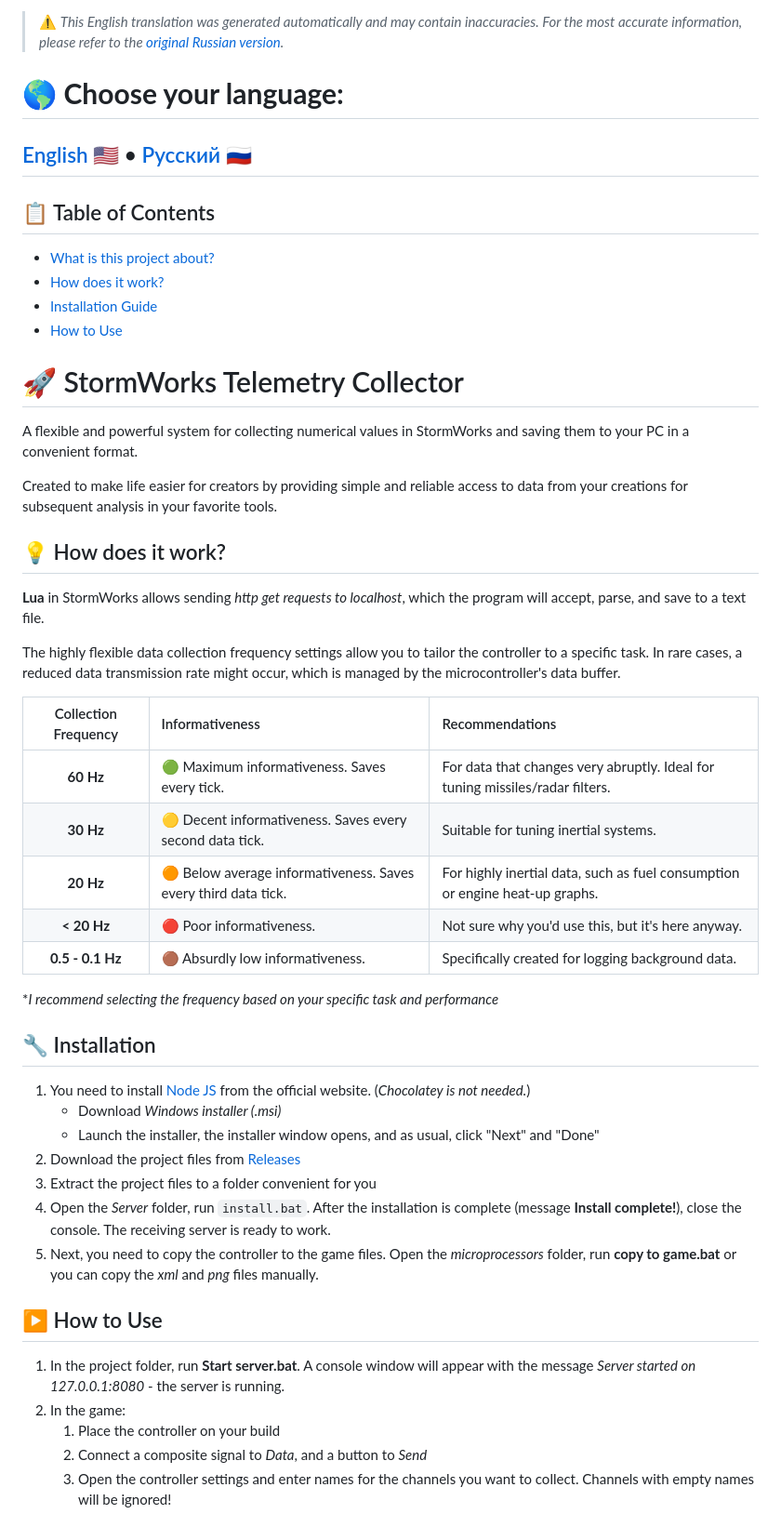
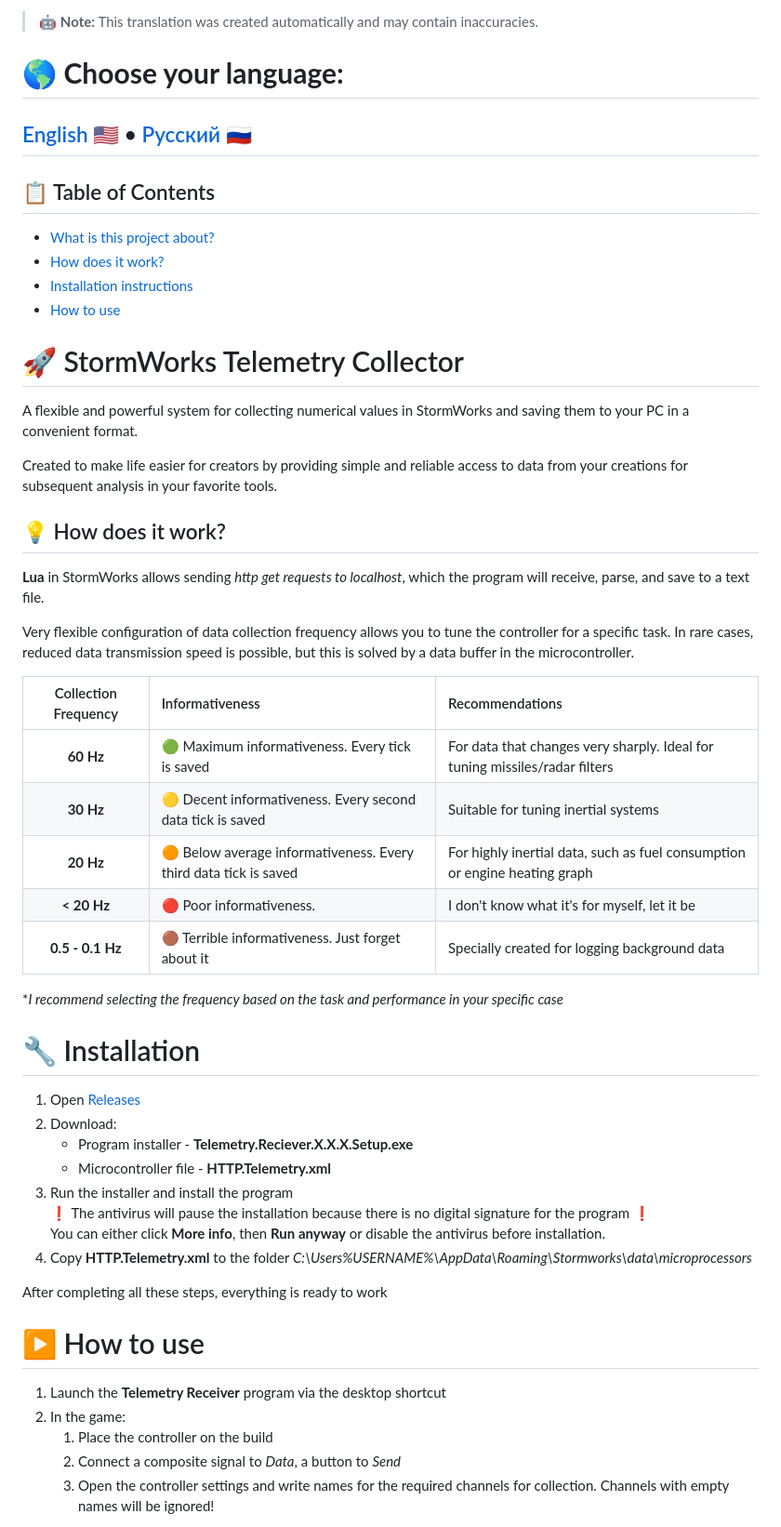
Before and after one commit to SavelievGleb/StormWorks_HTTP_Telemetry, a Markdown page: docs/README.en.md, the part around the change printed below. Shown: that part at 93% size. Drawn GitHub-style.

```diff
--- a/docs/README.en.md
+++ b/docs/README.en.md
@@ -2,7 +1,7 @@
 [![License](https://img.shields.io/badge/license-MIT-yellow.svg)](LICENSE)
 [![Node.js](https://img.shields.io/badge/Node.js-22.20.0-green.svg)](https://nodejs.org/)
 
-> ⚠️ *This English translation was generated automatically and may contain inaccuracies. For the most accurate information, please refer to the [original Russian version](docs/README.ru.md).*
+> 🤖 **Note:** This translation was created automatically and may contain inaccuracies.
 
 # 🌎 **Choose your language:**
 
@@ -12,8 +11,8 @@
 
 - [What is this project about?](#-stormworks-telemetry-collector)
 - [How does it work?](#-how-does-it-work)
-- [Installation Guide](#-installation)
-- [How to Use](#-how-to-use)
+- [Installation instructions](#-installation)
+- [How to use](#️-how-to-use)
 
 # 🚀 StormWorks Telemetry Collector
 
@@ -23,35 +22,38 @@ Created to make life easier for creators by providing simple and reliable access
 
 ## 💡 How does it work?
 
-**Lua** in StormWorks allows sending *http get requests to localhost*, which the program will accept, parse, and save to a text file.
+**Lua** in StormWorks allows sending *http get requests to localhost*, which the program will receive, parse, and save to a text file.
 
-The highly flexible data collection frequency settings allow you to tailor the controller to a specific task. In rare cases, a reduced data transmission rate might occur, which is managed by the microcontroller's data buffer.
+Very flexible configuration of data collection frequency allows you to tune the controller for a specific task. In rare cases, reduced data transmission speed is possible, but this is solved by a data buffer in the microcontroller.
 
 | Collection Frequency | Informativeness | Recommendations |
 |:---:|:---|:---|
-| **60 Hz** | 🟢 Maximum informativeness. Saves every tick. | For data that changes very abruptly. Ideal for tuning missiles/radar filters. |
-| **30 Hz** | 🟡 Decent informativeness. Saves every second data tick. | Suitable for tuning inertial systems. |
-| **20 Hz** | 🟠 Below average informativeness. Saves every third data tick. | For highly inertial data, such as fuel consumption or engine heat-up graphs. |
-| **< 20 Hz** | 🔴 Poor informativeness. | Not sure why you'd use this, but it's here anyway. |
-| **0.5 - 0.1 Hz** | 🟤 Absurdly low informativeness. | Specifically created for logging background data. |
+| **60 Hz** | 🟢 Maximum informativeness. Every tick is saved | For data that changes very sharply. Ideal for tuning missiles/radar filters |
+| **30 Hz** | 🟡 Decent informativeness. Every second data tick is saved | Suitable for tuning inertial systems |
+| **20 Hz** | 🟠 Below average informativeness. Every third data tick is saved | For highly inertial data, such as fuel consumption or engine heating graph |
+| **< 20 Hz** | 🔴 Poor informativeness. | I don't know what it's for myself, let it be |
+| **0.5 - 0.1 Hz** | 🟤 Terrible informativeness. Just forget about it | Specially created for logging background data |
 
-**I recommend selecting the frequency based on your specific task and performance*
+**I recommend selecting the frequency based on the task and performance in your specific case*
 
-## 🔧 Installation
+# 🔧 Installation
 
-1. You need to install [Node JS](https://nodejs.org/) from the official website. (*Chocolatey is not needed.*)
-    - Download *Windows installer (.msi)*
-    - Launch the installer, the installer window opens, and as usual, click "Next" and "Done"
-1. Download the project files from [Releases](https://github.com/SavelievGleb/StormWorks_HTTP_Telemetry/releases)
-1. Extract the project files to a folder convenient for you
-1. Open the *Server* folder, run `install.bat`. After the installation is complete (message **Install complete!**), close the console. The receiving server is ready to work.
-1. Next, you need to copy the controller to the game files. Open the *microprocessors* folder, run **copy to game.bat** or you can copy the *xml* and *png* files manually.
+1. Open [Releases](https://github.com/SavelievGleb/StormWorks_HTTP_Telemetry/releases)
+1. Download:
+    - Program installer - **Telemetry.Reciever.X.X.X.Setup.exe**
+    - Microcontroller file - **HTTP.Telemetry.xml**
+1. Run the installer and install the program<br>
+❗ The antivirus will pause the installation because there is no digital signature for the program ❗<br>
+You can either click **More info**, then **Run anyway** or disable the antivirus before installation.
+1. Copy **HTTP.Telemetry.xml** to the folder *C:\Users\%USERNAME%\AppData\Roaming\Stormworks\data\microprocessors*
 
-## ▶️ How to Use
+After completing all these steps, everything is ready to work
 
-1. In the project folder, run **Start server.bat**. A console window will appear with the message *Server started on 127.0.0.1:8080* - the server is running.
+# ▶ How to use
+
+1. Launch the **Telemetry Receiver** program via the desktop shortcut
 1. In the game:
-    1. Place the controller on your build
-    1. Connect a composite signal to *Data*, and a button to *Send*
-    1. Open the controller settings and enter names for the channels you want to collect. Channels with empty names will be ignored!
+    1. Place the controller on the build
+    1. Connect a composite signal to *Data*, a button to *Send*
+    1. Open the controller settings and write names for the required channels for collection. Channels with empty names will be ignored!
 
```
Also changed, not shown: other parts of docs/README.en.md (+17 -3 lines), README.md (+29 -12 lines).
